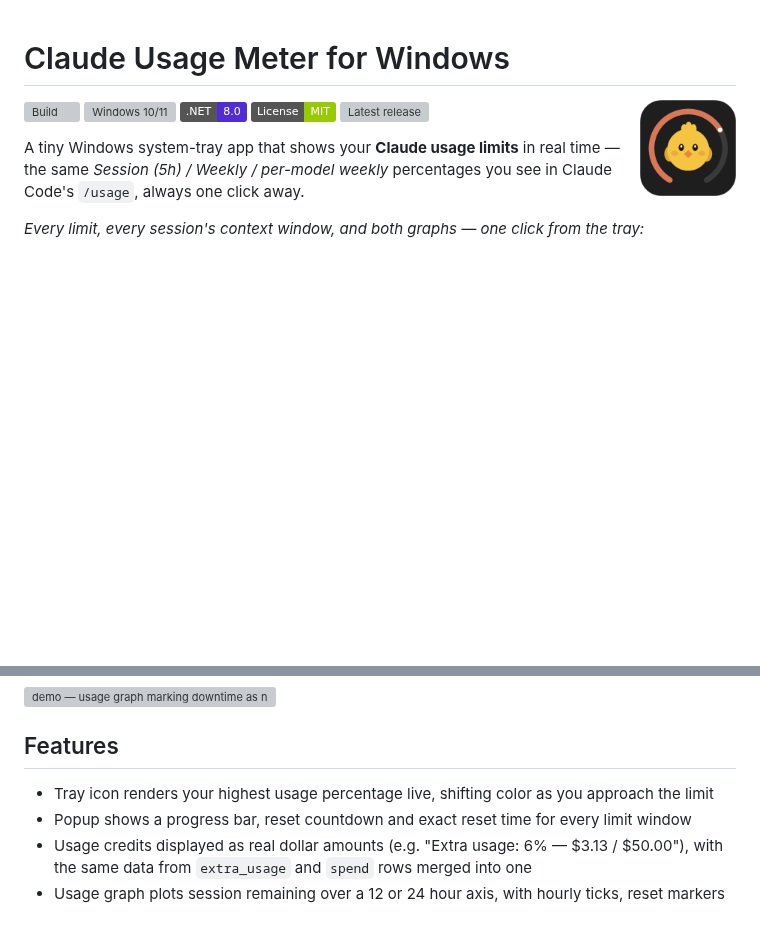
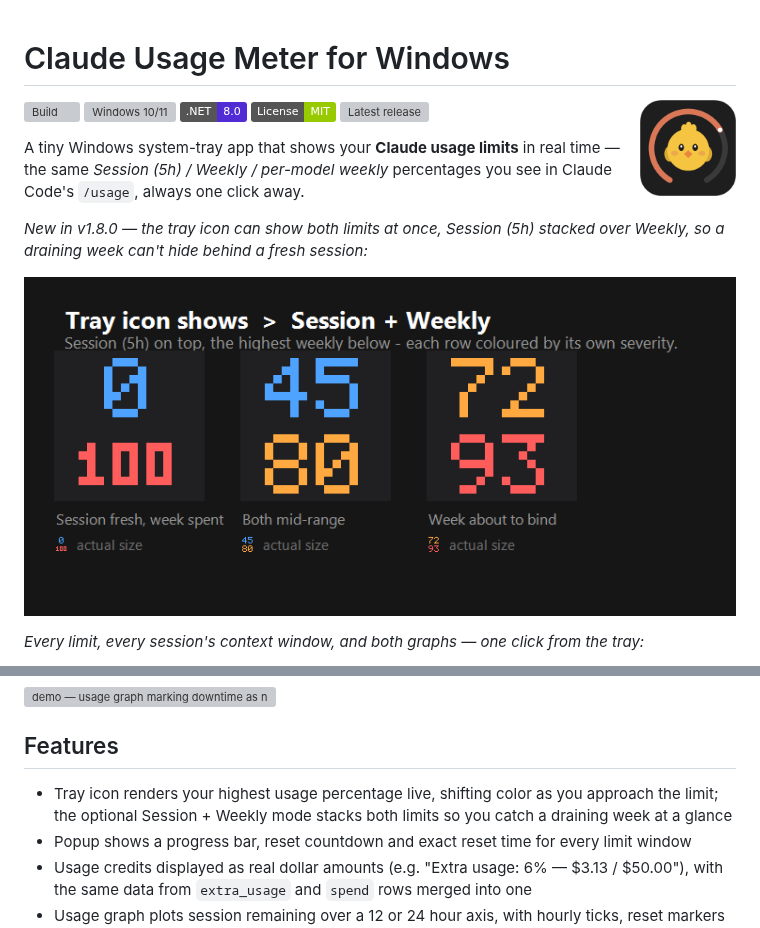
Before and after one commit to SKGoC-CLI/claude-meter-for-windows, a Markdown page: README.md, 2 parts joined by grey strips. GitHub-like rendering; pictures changed too: docs/tray-two-row-v1.8.0.png (added); badges without logos; blank space fills up the shorter version; grey boxes are pictures that could not be loaded.

```diff
--- a/README.md
+++ b/README.md
@@ -11,6 +11,12 @@
 A tiny Windows system-tray app that shows your **Claude usage limits** in real time —
 the same *Session (5h) / Weekly / per-model weekly* percentages you see in
 Claude Code's `/usage`, always one click away.
+
+*New in v1.8.0 — the tray icon can show both limits at once, Session (5h) stacked over Weekly, so a draining week can't hide behind a fresh session:*
+
+<p align="center">
+  <img src="docs/tray-two-row-v1.8.0.png" alt="Tray icon in Session + Weekly mode — Session (5h) on the top row, the highest weekly below, each row coloured by its own severity">
+</p>
 
 *Every limit, every session's context window, and both graphs — one click from the tray:*
 
@@ -32,7 +38,7 @@ Claude Code's `/usage`, always one click away.
 
 ## Features
 
-- Tray icon renders your highest usage percentage live, shifting color as you approach the limit
+- Tray icon renders your highest usage percentage live, shifting color as you approach the limit; the optional Session + Weekly mode stacks both limits so you catch a draining week at a glance
 - Popup shows a progress bar, reset countdown and exact reset time for every limit window
 - Usage credits displayed as real dollar amounts (e.g. "Extra usage: 6% — $3.13 / $50.00"), with the same data from `extra_usage` and `spend` rows merged into one
 - Usage graph plots session remaining over a 12 or 24 hour axis, with hourly ticks, reset markers for both past and upcoming resets, and an adjustable "now" position
```
Also changed, not shown: CHANGELOG.md (+16 -0 lines), CONTEXT.md (+16 -0 lines), WORK-LOG-2026-08-05-v1.8.0.md (added, +105 -0 lines), docs/RELEASE_NOTES_v1.8.0.md (added, +29 -0 lines), docs/adr/0001-pixel-font-two-row-tray-icon.md (added, +34 -0 lines), 6 other files.
